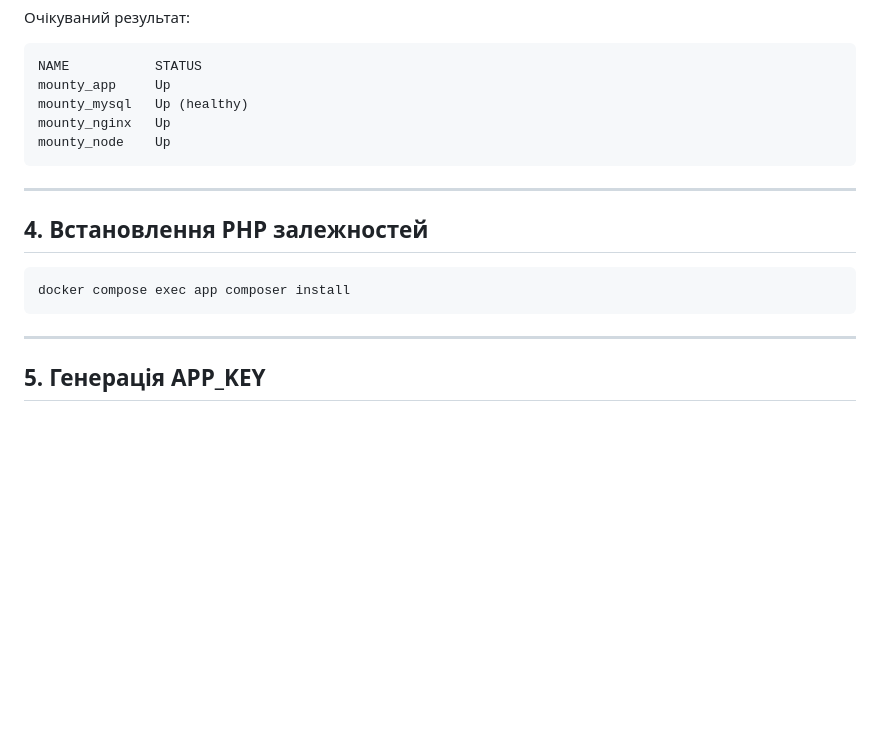
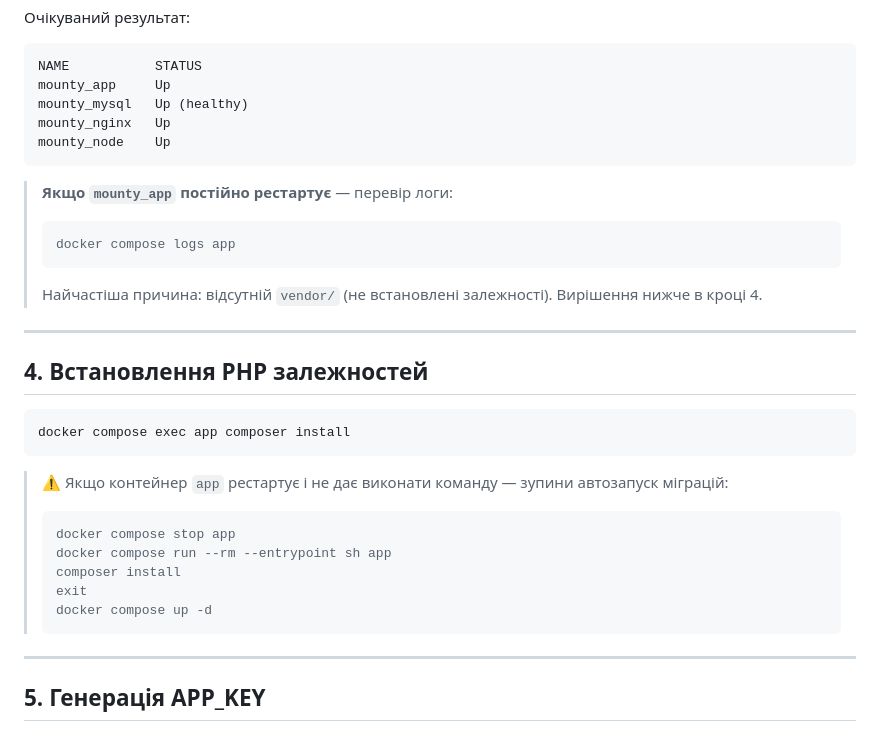
Before and after one commit to tony10010110/tt-4308, a Markdown page: README.md, the part around one of its changes. Rendered like a GitHub page; blank space fills up the shorter version.

````diff
--- a/README.md
+++ b/README.md
@@ -72,6 +72,12 @@ mounty_nginx   Up
 mounty_node    Up
 ```
 
+> **Якщо `mounty_app` постійно рестартує** — перевір логи:
+> ```bash
+> docker compose logs app
+> ```
+> Найчастіша причина: відсутній `vendor/` (не встановлені залежності). Вирішення нижче в кроці 4.
+
 ---
 
 ## 4. Встановлення PHP залежностей
@@ -79,6 +85,15 @@ mounty_node    Up
 ```bash
 docker compose exec app composer install
 ```
+
+> ⚠️ Якщо контейнер `app` рестартує і не дає виконати команду — зупини автозапуск міграцій:
+> ```bash
+> docker compose stop app
+> docker compose run --rm --entrypoint sh app
+> composer install
+> exit
+> docker compose up -d
+> ```
 
 ---
 
````
Also changed, not shown: other parts of README.md (+20 -26 lines).
